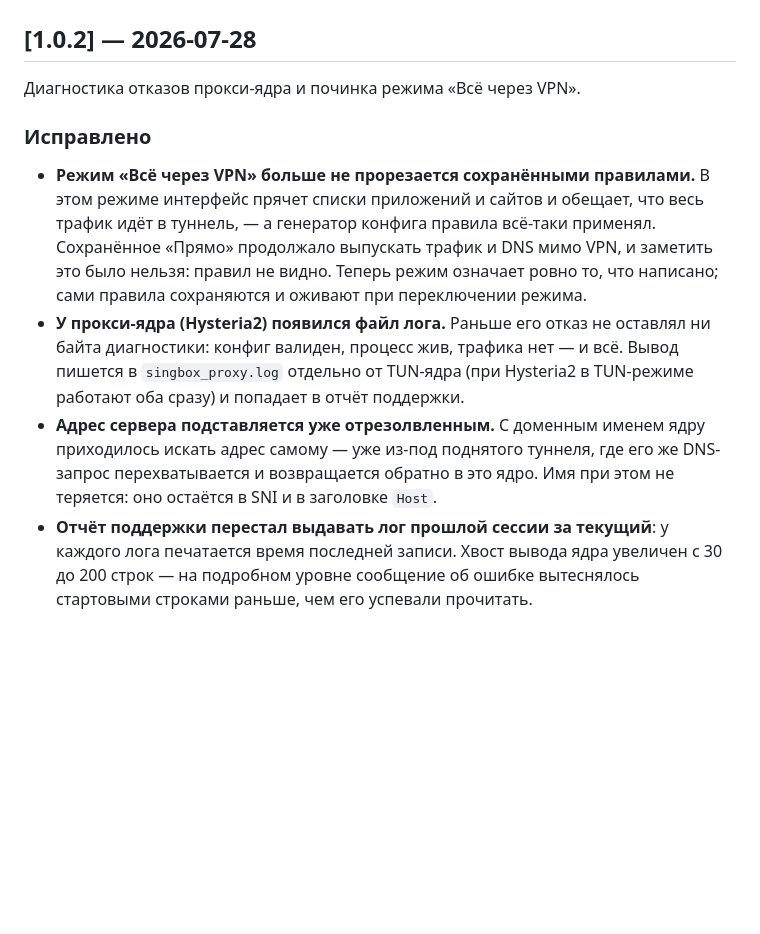
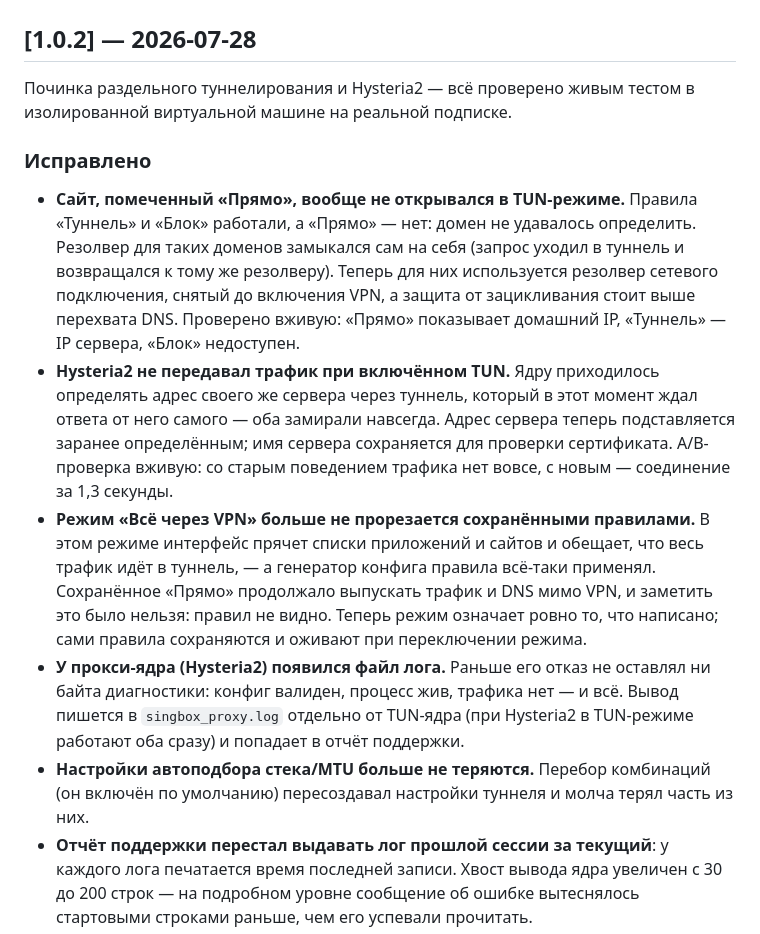
Before and after one commit to Solat228/silentgate, a Markdown page: CHANGELOG.md, the part around the change. Rendered like a GitHub page; blank space fills up the shorter version.

Commit message:
CHANGELOG 1.0.2: формулировки под пользователя, без внутренней терминологии
Записи переписаны так, чтобы их понимал владелец подписки, а не только тот,
кто читал код: симптом → что изменилось → чем подтверждено. Добавлены два
пункта, закрытых живым тестом в изолированной VM (сайт «Прямо» в TUN-режиме
и Hysteria2 при включённом туннеле).

Co-Authored-By: Claude Opus 4.8 <noreply@anthropic.com>

```diff
--- a/CHANGELOG.md
+++ b/CHANGELOG.md
@@ -2,9 +2,21 @@
 
 ## [1.0.2] — 2026-07-28
 
-Диагностика отказов прокси-ядра и починка режима «Всё через VPN».
+Починка раздельного туннелирования и Hysteria2 — всё проверено живым тестом в изолированной
+виртуальной машине на реальной подписке.
 
 ### Исправлено
+- **Сайт, помеченный «Прямо», вообще не открывался в TUN-режиме.** Правила «Туннель» и «Блок»
+  работали, а «Прямо» — нет: домен не удавалось определить. Резолвер для таких доменов замыкался
+  сам на себя (запрос уходил в туннель и возвращался к тому же резолверу). Теперь для них
+  используется резолвер сетевого подключения, снятый до включения VPN, а защита от зацикливания
+  стоит выше перехвата DNS. Проверено вживую: «Прямо» показывает домашний IP, «Туннель» — IP
+  сервера, «Блок» недоступен.
+- **Hysteria2 не передавал трафик при включённом TUN.** Ядру приходилось определять адрес своего
+  же сервера через туннель, который в этот момент ждал ответа от него самого — оба замирали
+  навсегда. Адрес сервера теперь подставляется заранее определённым; имя сервера сохраняется для
+  проверки сертификата. A/B-проверка вживую: со старым поведением трафика нет вовсе, с новым —
+  соединение за 1,3 секунды.
 - **Режим «Всё через VPN» больше не прорезается сохранёнными правилами.** В этом режиме интерфейс
   прячет списки приложений и сайтов и обещает, что весь трафик идёт в туннель, — а генератор конфига
   правила всё-таки применял. Сохранённое «Прямо» продолжало выпускать трафик и DNS мимо VPN, и
@@ -13,9 +25,8 @@
 - **У прокси-ядра (Hysteria2) появился файл лога.** Раньше его отказ не оставлял ни байта
   диагностики: конфиг валиден, процесс жив, трафика нет — и всё. Вывод пишется в `singbox_proxy.log`
   отдельно от TUN-ядра (при Hysteria2 в TUN-режиме работают оба сразу) и попадает в отчёт поддержки.
-- **Адрес сервера подставляется уже отрезолвленным.** С доменным именем ядру приходилось искать
-  адрес самому — уже из-под поднятого туннеля, где его же DNS-запрос перехватывается и возвращается
-  обратно в это ядро. Имя при этом не теряется: оно остаётся в SNI и в заголовке `Host`.
+- **Настройки автоподбора стека/MTU больше не теряются.** Перебор комбинаций (он включён по
+  умолчанию) пересоздавал настройки туннеля и молча терял часть из них.
 - **Отчёт поддержки перестал выдавать лог прошлой сессии за текущий**: у каждого лога печатается
   время последней записи. Хвост вывода ядра увеличен с 30 до 200 строк — на подробном уровне
   сообщение об ошибке вытеснялось стартовыми строками раньше, чем его успевали прочитать.
```
